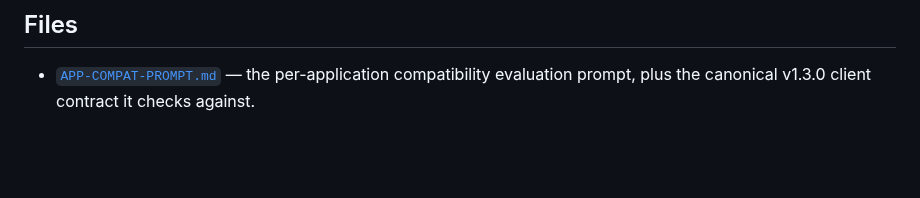
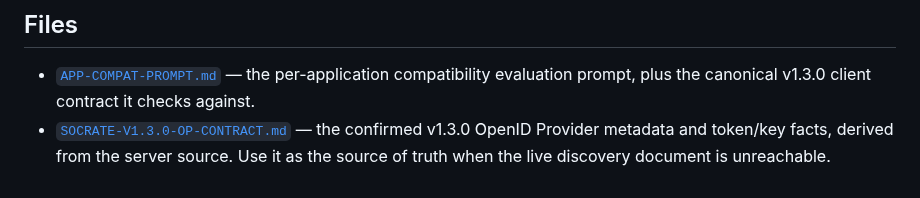
Before and after one commit to ovander/go-oauth2, a Markdown page: deploy/migration/README.md, the part around the change. Drawn GitHub-style; blank space fills up the shorter version.

```diff
--- a/deploy/migration/README.md
+++ b/deploy/migration/README.md
@@ -65,3 +65,6 @@ token required for explicit hostnames).
 
 - [`APP-COMPAT-PROMPT.md`](./APP-COMPAT-PROMPT.md) — the per-application compatibility
   evaluation prompt, plus the canonical v1.3.0 client contract it checks against.
+- [`SOCRATE-V1.3.0-OP-CONTRACT.md`](./SOCRATE-V1.3.0-OP-CONTRACT.md) — the confirmed
+  v1.3.0 OpenID Provider metadata and token/key facts, derived from the server source.
+  Use it as the source of truth when the live discovery document is unreachable.
```
Also changed, not shown: deploy/migration/APP-COMPAT-PROMPT.md (+20 -2 lines), deploy/migration/SOCRATE-V1.3.0-OP-CONTRACT.md (added, +82 -0 lines).
